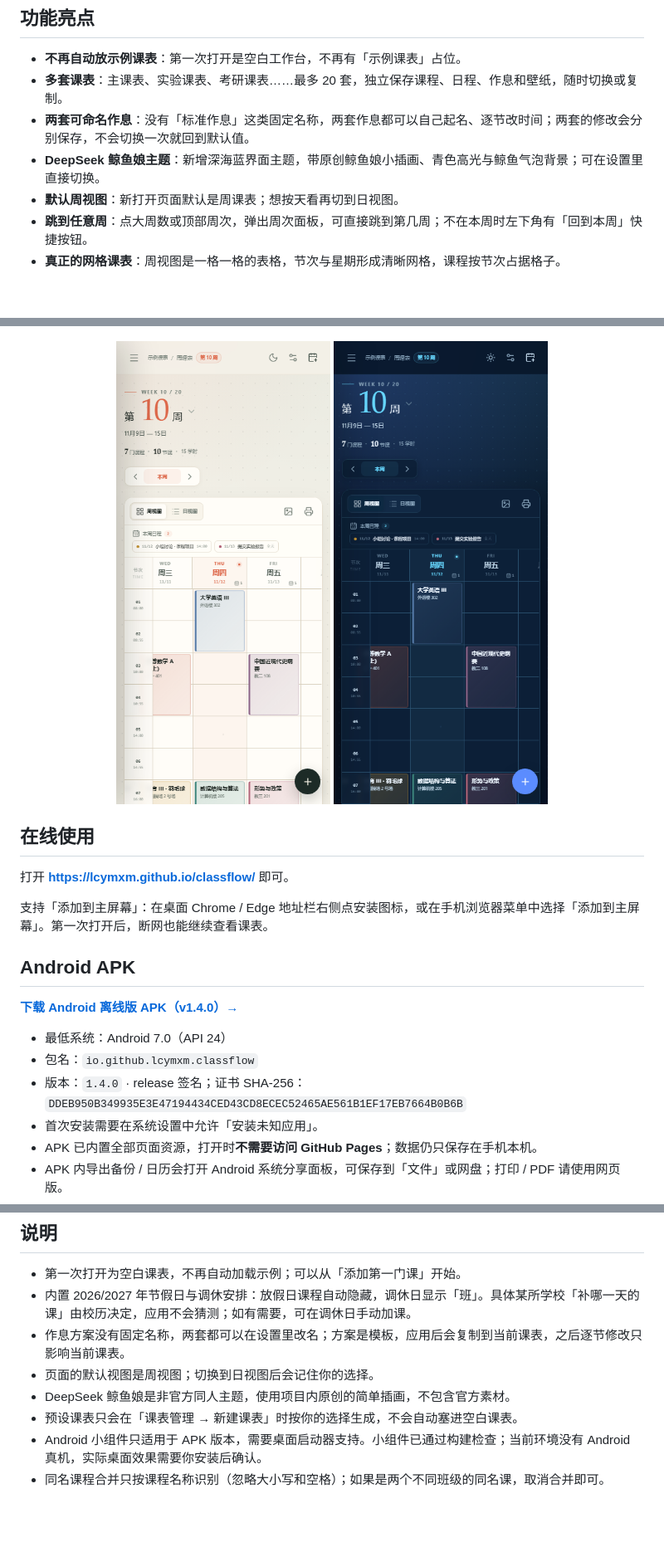
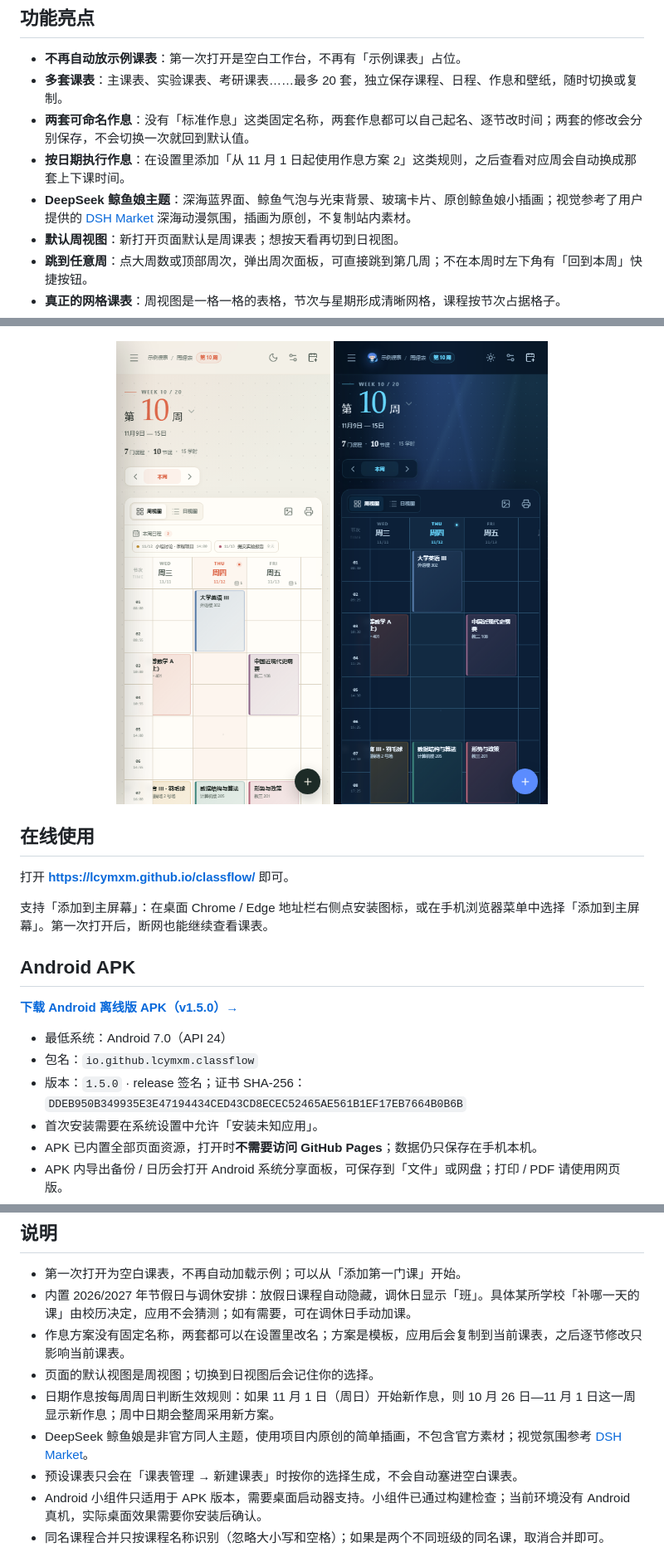
Before and after one commit to lcymxm/classflow, a Markdown page: README.md, 3 parts joined by grey strips. Shown at 83% size. Drawn GitHub-style; pictures changed too: docs/screenshot-whale-mobile.png; blank space fills up the shorter version.

```diff
--- a/README.md
+++ b/README.md
@@ -32,7 +32,8 @@
 - **不再自动放示例课表**：第一次打开是空白工作台，不再有「示例课表」占位。
 - **多套课表**：主课表、实验课表、考研课表……最多 20 套，独立保存课程、日程、作息和壁纸，随时切换或复制。
 - **两套可命名作息**：没有「标准作息」这类固定名称，两套作息都可以自己起名、逐节改时间；两套的修改会分别保存，不会切换一次就回到默认值。
-- **DeepSeek 鲸鱼娘主题**：新增深海蓝界面主题，带原创鲸鱼娘小插画、青色高光与鲸鱼气泡背景；可在设置里直接切换。
+- **按日期执行作息**：在设置里添加「从 11 月 1 日起使用作息方案 2」这类规则，之后查看对应周会自动换成那套上下课时间。
+- **DeepSeek 鲸鱼娘主题**：深海蓝界面、鲸鱼气泡与光束背景、玻璃卡片、原创鲸鱼娘小插画；视觉参考了用户提供的 [DSH Market](https://dsh-market.com/) 深海动漫氛围，插画为原创，不复制站内素材。
 - **默认周视图**：新打开页面默认是周课表；想按天看再切到日视图。
 - **跳到任意周**：点大周数或顶部周次，弹出周次面板，可直接跳到第几周；不在本周时左下角有「回到本周」快捷按钮。
 - **真正的网格课表**：周视图是一格一格的表格，节次与星期形成清晰网格，课程按节次占据格子。
@@ -126,11 +132,11 @@
 
 ## Android APK
 
-[**下载 Android 离线版 APK（v1.4.0）→**](https://github.com/lcymxm/classflow/releases/download/v1.4.0/classflow-1.4.0.apk)
+[**下载 Android 离线版 APK（v1.5.0）→**](https://github.com/lcymxm/classflow/releases/download/v1.5.0/classflow-1.5.0.apk)
 
 - 最低系统：Android 7.0（API 24）
 - 包名：`io.github.lcymxm.classflow`
-- 版本：`1.4.0` · release 签名；证书 SHA-256：`DDEB950B349935E3E47194434CED43CD8ECEC52465AE561B1EF17EB7664B0B6B`
+- 版本：`1.5.0` · release 签名；证书 SHA-256：`DDEB950B349935E3E47194434CED43CD8ECEC52465AE561B1EF17EB7664B0B6B`
 - 首次安装需要在系统设置中允许「安装未知应用」。
 - APK 已内置全部页面资源，打开时**不需要访问 GitHub Pages**；数据仍只保存在手机本机。
 - APK 内导出备份 / 日历会打开 Android 系统分享面板，可保存到「文件」或网盘；打印 / PDF 请使用网页版。
@@ -238,7 +244,8 @@ classflow/
 - 内置 2026/2027 年节假日与调休安排：放假日课程自动隐藏，调休日显示「班」。具体某所学校「补哪一天的课」由校历决定，应用不会猜测；如有需要，可在调休日手动加课。
 - 作息方案没有固定名称，两套都可以在设置里改名；方案是模板，应用后会复制到当前课表，之后逐节修改只影响当前课表。
 - 页面的默认视图是周视图；切换到日视图后会记住你的选择。
-- DeepSeek 鲸鱼娘是非官方同人主题，使用项目内原创的简单插画，不包含官方素材。
+- 日期作息按每周周日判断生效规则：如果 11 月 1 日（周日）开始新作息，则 10 月 26 日—11 月 1 日这一周显示新作息；周中日期会整周采用新方案。
+- DeepSeek 鲸鱼娘是非官方同人主题，使用项目内原创的简单插画，不包含官方素材；视觉氛围参考 [DSH Market](https://dsh-market.com/)。
 - 预设课表只会在「课表管理 → 新建课表」时按你的选择生成，不会自动塞进空白课表。
 - Android 小组件只适用于 APK 版本，需要桌面启动器支持。小组件已通过构建检查；当前环境没有 Android 真机，实际桌面效果需要你安装后确认。
 - 同名课程合并只按课程名称识别（忽略大小写和空格）；如果是两个不同班级的同名课，取消合并即可。
```
Also changed, not shown: other parts of README.md (+7 -2 lines), docs/screenshot-period-rules.png (added), docs/screenshot-theme-picker.png, docs/screenshot-whale.png, 13 other files.
